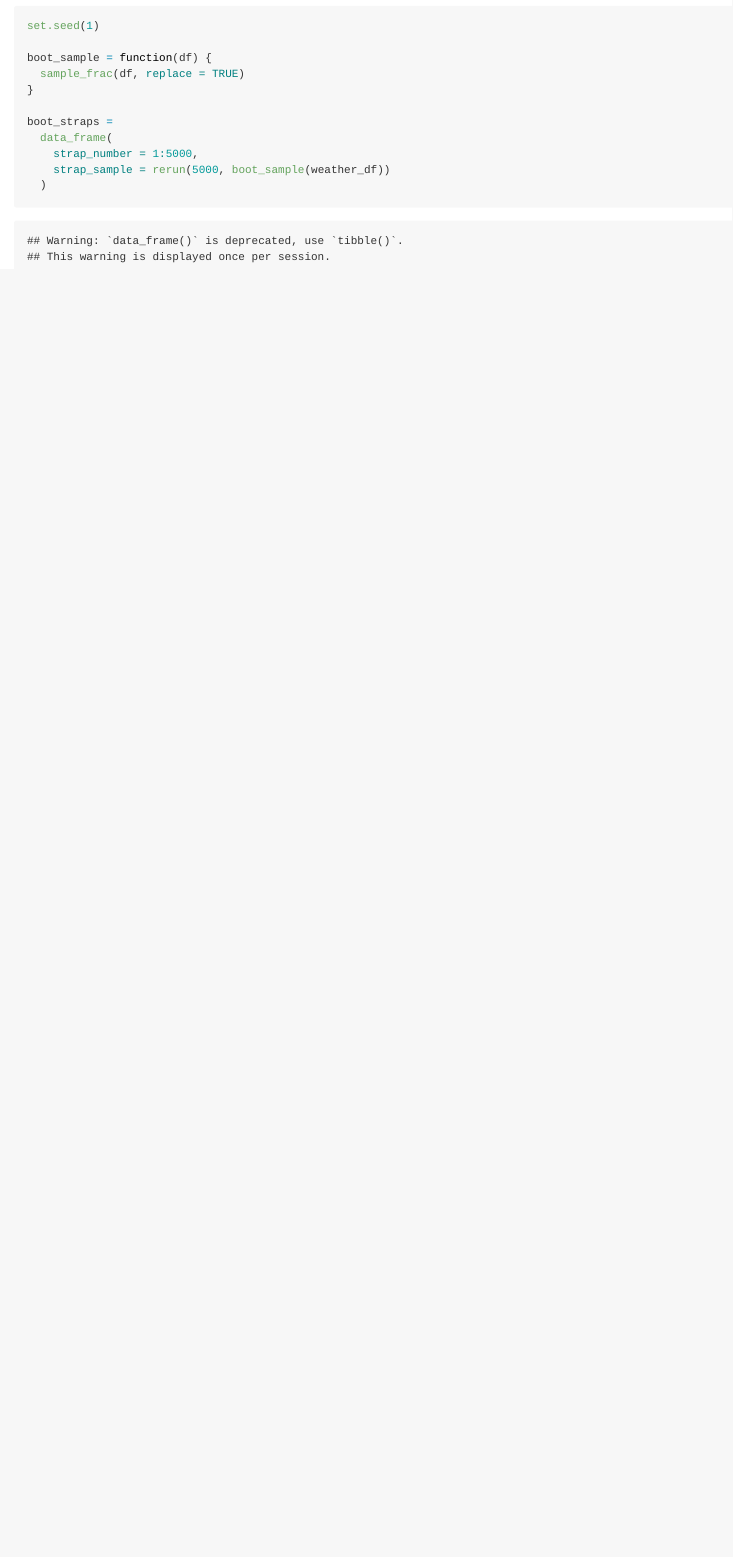
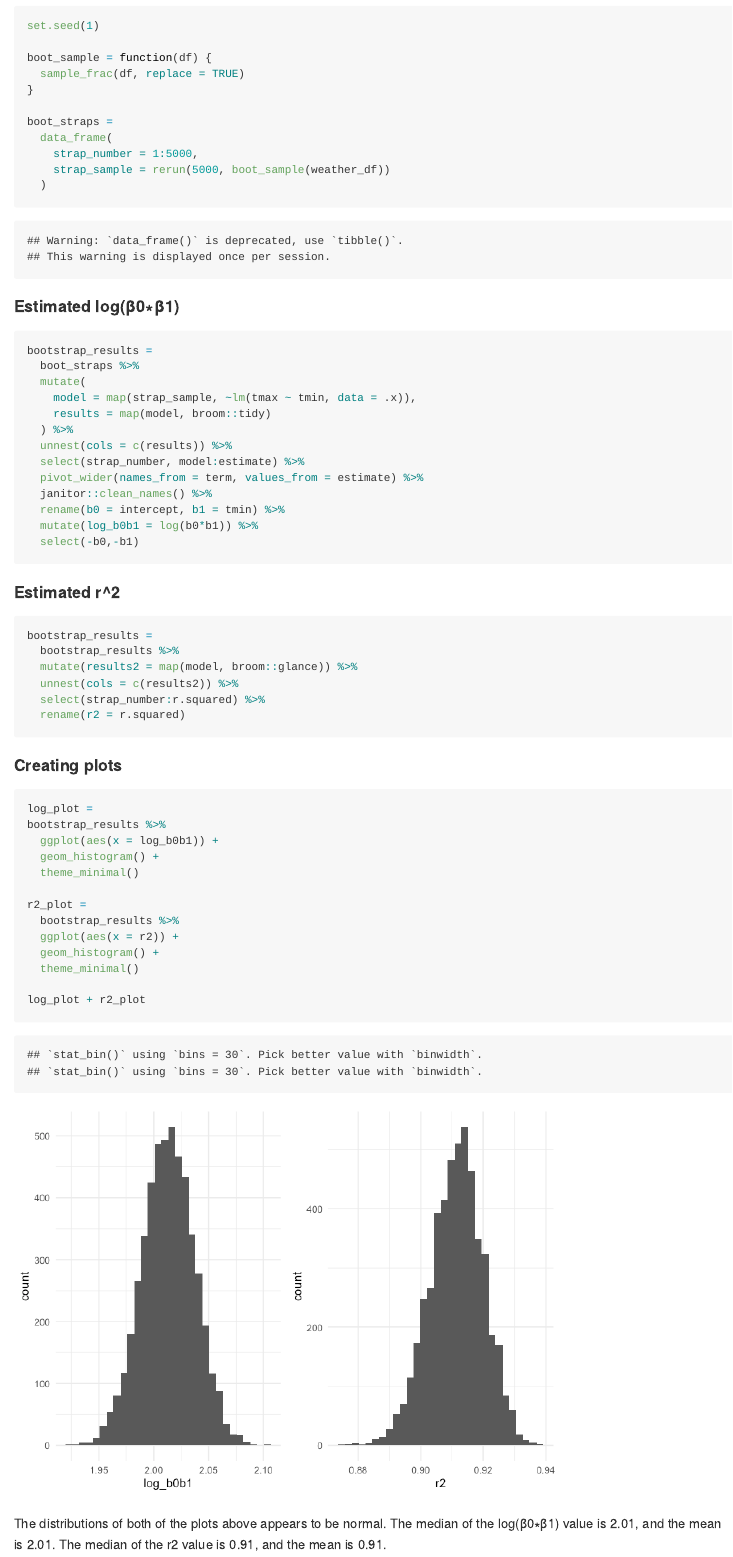
Before and after one commit to sp3694/p8105_hw6_sp3694, an R Markdown document (HW6.Rmd): the page in a window 1100 px wide, from 3780 px down. The pictures show the output file HW6.md that the author committed with the source, drawn offline in the style of GitHub; long lines of code are wrapped.

Commit message:
Developed plots for problem 2 and described the distribution

````diff
--- a/HW6.Rmd
+++ b/HW6.Rmd
@@ -129,3 +128,50 @@ boot_straps =
     strap_sample = rerun(5000, boot_sample(weather_df))
   )
 ```
+
+#### Estimated log(β0∗β1)
+```{r}
+bootstrap_results =
+  boot_straps %>%
+  mutate(
+    model = map(strap_sample, ~lm(tmax ~ tmin, data = .x)),
+    results = map(model, broom::tidy)
+  ) %>%
+  unnest(cols = c(results)) %>%
+  select(strap_number, model:estimate) %>%
+  pivot_wider(names_from = term, values_from = estimate) %>%
+  janitor::clean_names() %>%
+  rename(b0 = intercept, b1 = tmin) %>%
+  mutate(log_b0b1 = log(b0*b1)) %>%
+  select(-b0,-b1)
+```
+
+#### Estimated r^2
+```{r}
+bootstrap_results =
+  bootstrap_results %>%
+  mutate(results2 = map(model, broom::glance)) %>%
+  unnest(cols = c(results2)) %>%
+  select(strap_number:r.squared) %>%
+  rename(r2 = r.squared)
+```
+
+#### Creating plots
+
+```{r}
+log_plot =
+bootstrap_results %>%
+  ggplot(aes(x = log_b0b1)) +
+  geom_histogram() +
+  theme_minimal()
+
+r2_plot =
+  bootstrap_results %>%
+  ggplot(aes(x = r2)) +
+  geom_histogram() +
+  theme_minimal()
+
+log_plot + r2_plot
+```
+
+The distributions of both of the plots above appears to be normal. The median of the log(β0∗β1) value is `r round(median(pull(bootstrap_results, log_b0b1)), digits=2)`, and the mean is `r round(mean(pull(bootstrap_results, log_b0b1)), digits=2)`. The median of the r2 value is `r round(median(pull(bootstrap_results, r2)), digits=2)`, and the mean is `r round(mean(pull(bootstrap_results, r2)), digits=2)`.
````
Also changed, not shown: HW6.md, HW6_files/figure-gfm/unnamed-chunk-10-1.png (added), HW6_files/figure-gfm/unnamed-chunk-5-1.png, HW6.Rmd (1 more changed lines).
